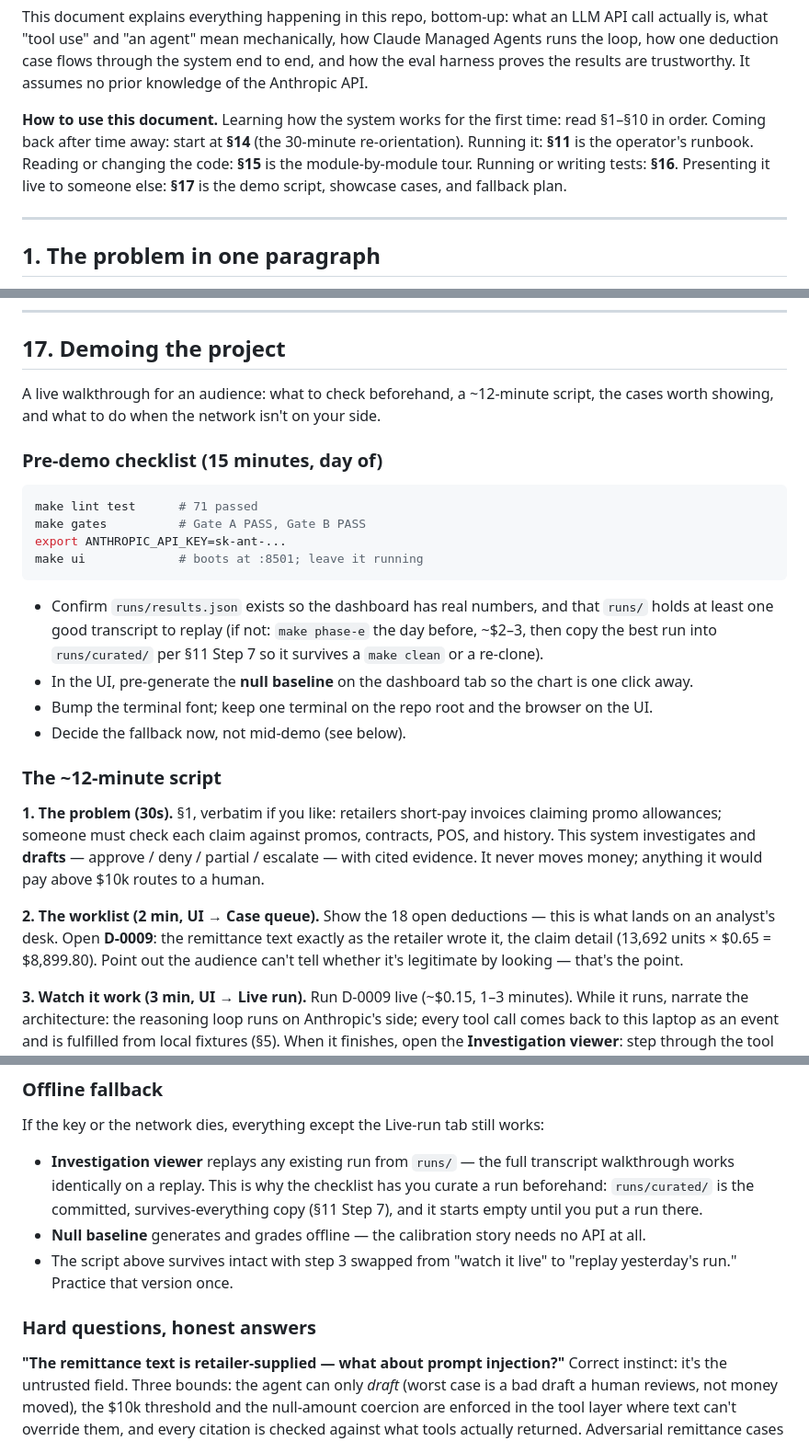
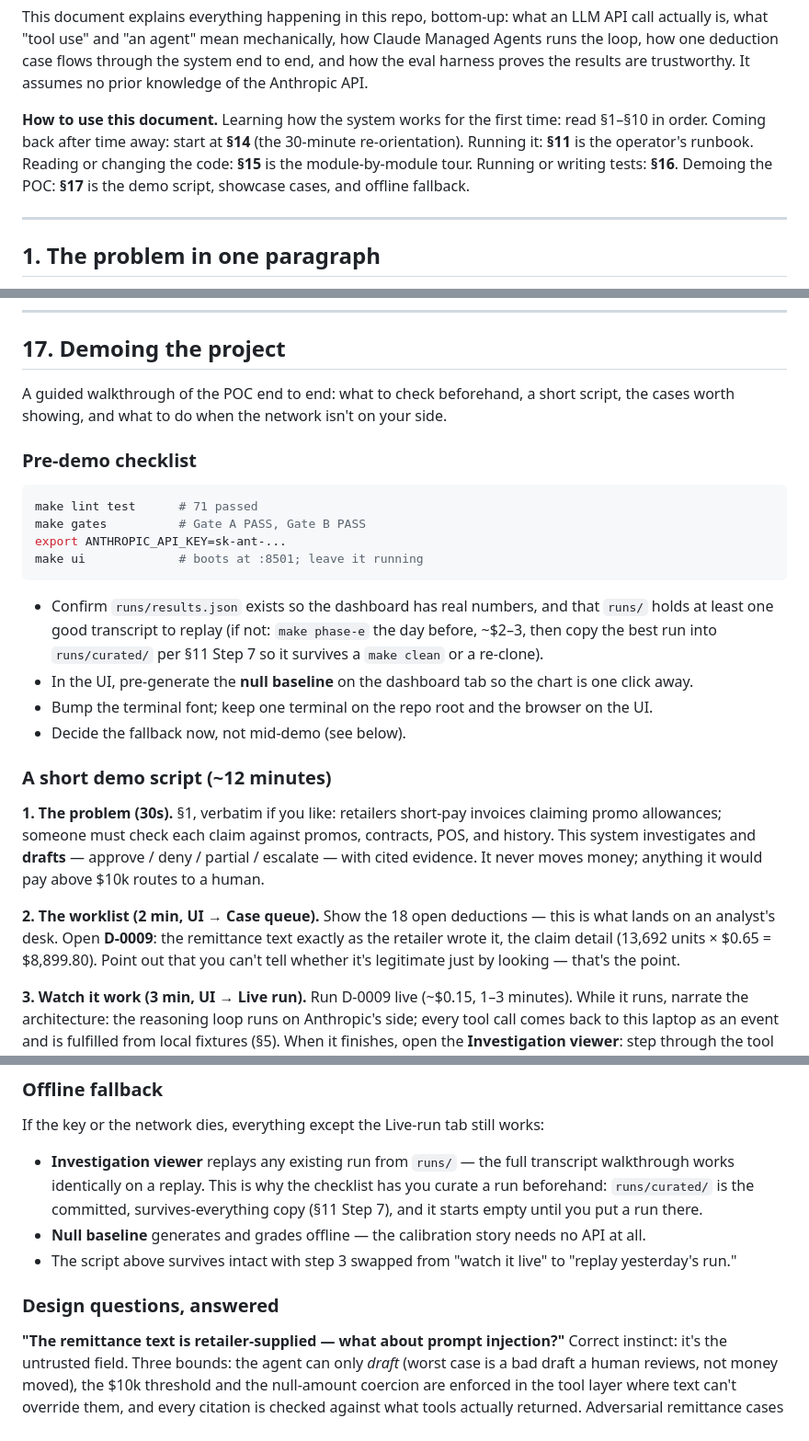
Before and after one commit to ejochims/deductions-agent-cma, a Markdown page: WALKTHROUGH.md, 3 parts joined by grey strips. Shown at 92% size. GitHub-like rendering.

Commit message:
Reframe demo/presentation docs as neutral POC documentation
Strip interview/take-home prep framing so the repo reads unambiguously
as a Claude Managed Agents POC. Reframe WALKTHROUGH §17 (drop "for an
audience", "cheat sheet", "hard questions", rehearsal/day-of framing)
while keeping the demo script, showcase cases, offline fallback, and
design Q&A. Convert the few first-person "I" spots in README to project
voice. Docs only; no code, config, or test changes.

Co-Authored-By: Claude Opus 4.8 <noreply@anthropic.com>
Claude-Session: https://claude.ai/code/session_01BFAvMutQzGx5ksxiniUwW6

````diff
--- a/WALKTHROUGH.md
+++ b/WALKTHROUGH.md
@@ -10,8 +10,8 @@ prior knowledge of the Anthropic API.
 read §1–§10 in order. Coming back after time away: start at **§14** (the
 30-minute re-orientation). Running it: **§11** is the operator's runbook.
 Reading or changing the code: **§15** is the module-by-module tour. Running or
-writing tests: **§16**. Presenting it live to someone else: **§17** is the demo
-script, showcase cases, and fallback plan.
+writing tests: **§16**. Demoing the POC: **§17** is the demo script, showcase
+cases, and offline fallback.
 
 ---
 
@@ -856,11 +856,11 @@ regression test in the file closest to the bug.
 
 ## 17. Demoing the project
 
-A live walkthrough for an audience: what to check beforehand, a ~12-minute
+A guided walkthrough of the POC end to end: what to check beforehand, a short
 script, the cases worth showing, and what to do when the network isn't on your
 side.
 
-### Pre-demo checklist (15 minutes, day of)
+### Pre-demo checklist
 
 ```bash
 make lint test      # 71 passed
@@ -879,7 +879,7 @@ make ui             # boots at :8501; leave it running
   the UI.
 - Decide the fallback now, not mid-demo (see below).
 
-### The ~12-minute script
+### A short demo script (~12 minutes)
 
 **1. The problem (30s).** §1, verbatim if you like: retailers short-pay
 invoices claiming promo allowances; someone must check each claim against
@@ -890,7 +890,7 @@ money; anything it would pay above $10k routes to a human.
 **2. The worklist (2 min, UI → Case queue).** Show the 18 open deductions —
 this is what lands on an analyst's desk. Open **D-0009**: the remittance text
 exactly as the retailer wrote it, the claim detail (13,692 units × $0.65 =
-$8,899.80). Point out the audience can't tell whether it's legitimate by
+$8,899.80). Point out that you can't tell whether it's legitimate just by
 looking — that's the point.
 
 **3. Watch it work (3 min, UI → Live run).** Run D-0009 live (~$0.15, 1–3
@@ -952,9 +952,9 @@ If the key or the network dies, everything except the Live-run tab still works:
 - **Null baseline** generates and grades offline — the calibration story needs
   no API at all.
 - The script above survives intact with step 3 swapped from "watch it live" to
-  "replay yesterday's run." Practice that version once.
+  "replay yesterday's run."
 
-### Hard questions, honest answers
+### Design questions, answered
 
 **"The remittance text is retailer-supplied — what about prompt injection?"**
 Correct instinct: it's the untrusted field. Three bounds: the agent can only
````
Also changed, not shown: other parts of WALKTHROUGH.md (+2 -2 lines), README.md (+3 -3 lines).
